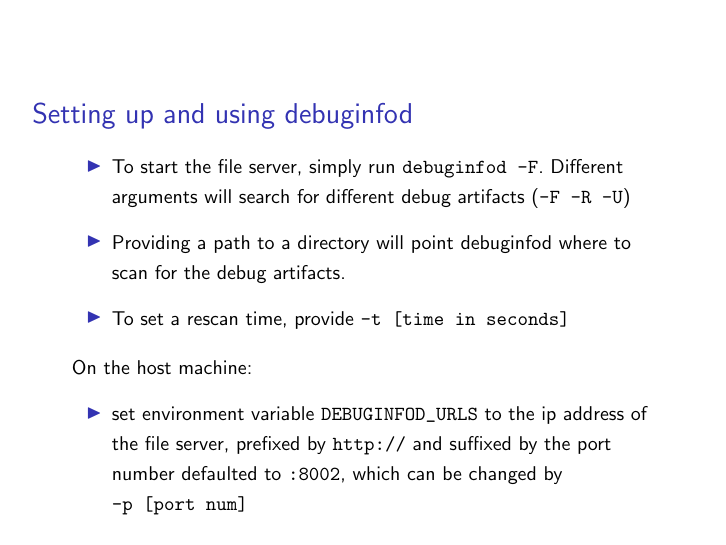
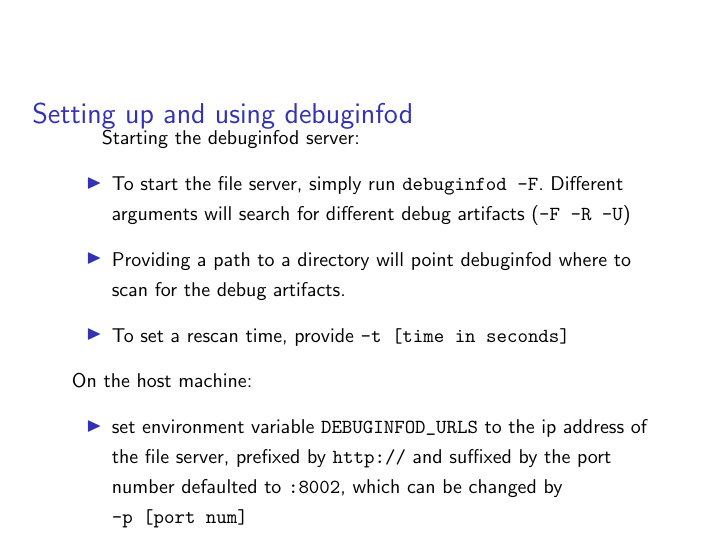
Before and after one commit to DMGDy/debuginfod_presentation, LaTeX slides (presentation.tex): page 4 of 4. Compiled offline with pdfLaTeX.

Commit message:
how to use frame(4)

```diff
--- a/presentation.tex
+++ b/presentation.tex
@@ -48,6 +48,7 @@ Yocto Project}
 \begin{frame}[fragile]
    \frametitle{Setting up and using debuginfod}
    \vspace{-1cm}
+   Starting the debuginfod server:
    \begin{itemize}
       \item To start the file server, simply run \verb|debuginfod -F|.
          Different arguments will search for different debug artifacts (\verb|-F -R -U|)
```
Also changed, not shown: presentation.pdf, 2 other files.
